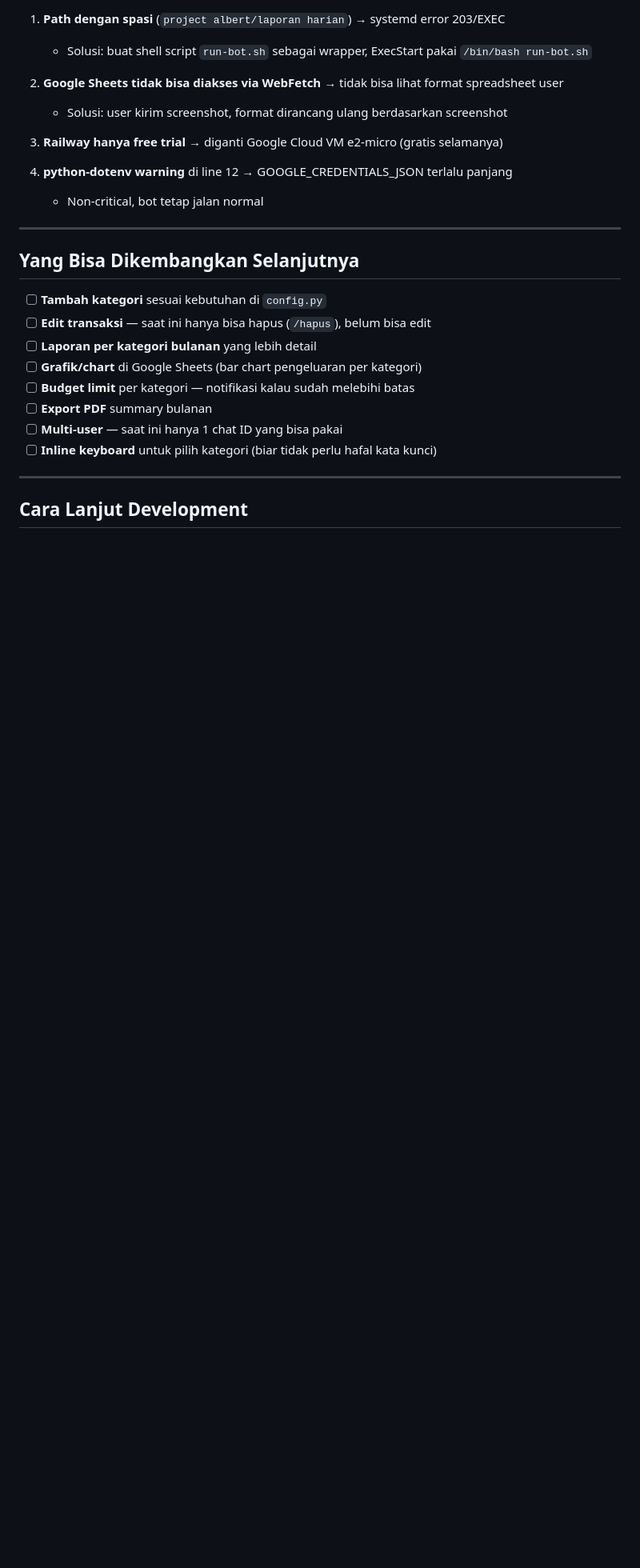
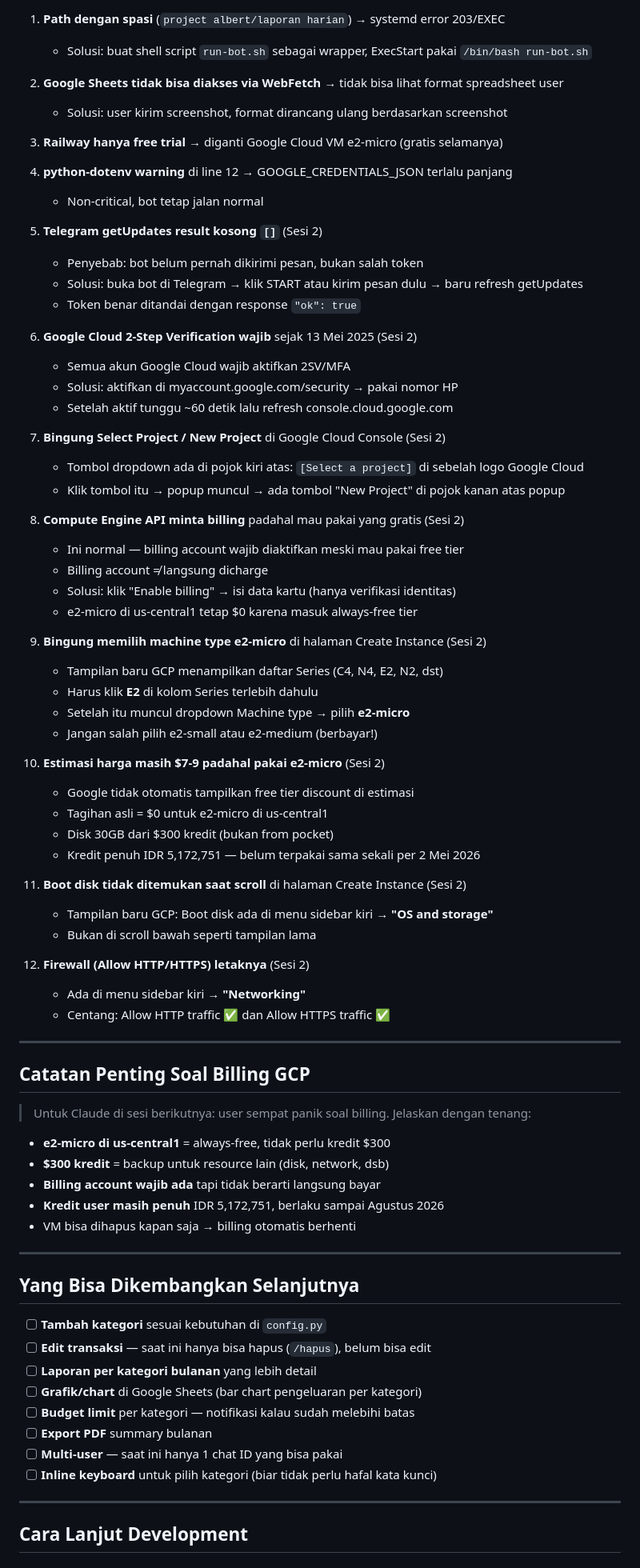
Before and after one commit to darmstater/darmstater.github.io, a Markdown page: project albert/laporan harian/PROJECT_SUMMARY.md, the part around one of its changes. Shown at 80% size. Drawn GitHub-style; blank space fills up the shorter version.

Commit message:
Update PROJECT_SUMMARY: add sesi 2 notes, kendala GCP billing, VM details
Co-Authored-By: Claude Sonnet 4.6 <noreply@anthropic.com>

```diff
--- a/project albert/laporan harian/PROJECT_SUMMARY.md
+++ b/project albert/laporan harian/PROJECT_SUMMARY.md
@@ -175,6 +184,57 @@ project albert/laporan harian/
 
 4. **python-dotenv warning** di line 12 → GOOGLE_CREDENTIALS_JSON terlalu panjang
    - Non-critical, bot tetap jalan normal
+
+5. **Telegram getUpdates result kosong `[]`** (Sesi 2)
+   - Penyebab: bot belum pernah dikirimi pesan, bukan salah token
+   - Solusi: buka bot di Telegram → klik START atau kirim pesan dulu → baru refresh getUpdates
+   - Token benar ditandai dengan response `"ok": true`
+
+6. **Google Cloud 2-Step Verification wajib** sejak 13 Mei 2025 (Sesi 2)
+   - Semua akun Google Cloud wajib aktifkan 2SV/MFA
+   - Solusi: aktifkan di myaccount.google.com/security → pakai nomor HP
+   - Setelah aktif tunggu ~60 detik lalu refresh console.cloud.google.com
+
+7. **Bingung Select Project / New Project** di Google Cloud Console (Sesi 2)
+   - Tombol dropdown ada di pojok kiri atas: `[Select a project]` di sebelah logo Google Cloud
+   - Klik tombol itu → popup muncul → ada tombol "New Project" di pojok kanan atas popup
+
+8. **Compute Engine API minta billing** padahal mau pakai yang gratis (Sesi 2)
+   - Ini normal — billing account wajib diaktifkan meski mau pakai free tier
+   - Billing account ≠ langsung dicharge
+   - Solusi: klik "Enable billing" → isi data kartu (hanya verifikasi identitas)
+   - e2-micro di us-central1 tetap $0 karena masuk always-free tier
+
+9. **Bingung memilih machine type e2-micro** di halaman Create Instance (Sesi 2)
+   - Tampilan baru GCP menampilkan daftar Series (C4, N4, E2, N2, dst)
+   - Harus klik **E2** di kolom Series terlebih dahulu
+   - Setelah itu muncul dropdown Machine type → pilih **e2-micro**
+   - Jangan salah pilih e2-small atau e2-medium (berbayar!)
+
+10. **Estimasi harga masih $7-9 padahal pakai e2-micro** (Sesi 2)
+    - Google tidak otomatis tampilkan free tier discount di estimasi
+    - Tagihan asli = $0 untuk e2-micro di us-central1
+    - Disk 30GB dari $300 kredit (bukan from pocket)
+    - Kredit penuh IDR 5,172,751 — belum terpakai sama sekali per 2 Mei 2026
+
+11. **Boot disk tidak ditemukan saat scroll** di halaman Create Instance (Sesi 2)
+    - Tampilan baru GCP: Boot disk ada di menu sidebar kiri → **"OS and storage"**
+    - Bukan di scroll bawah seperti tampilan lama
+
+12. **Firewall (Allow HTTP/HTTPS) letaknya** (Sesi 2)
+    - Ada di menu sidebar kiri → **"Networking"**
+    - Centang: Allow HTTP traffic ✅ dan Allow HTTPS traffic ✅
+
+---
+
+## Catatan Penting Soal Billing GCP
+
+> Untuk Claude di sesi berikutnya: user sempat panik soal billing. Jelaskan dengan tenang:
+- **e2-micro di us-central1** = always-free, tidak perlu kredit $300
+- **$300 kredit** = backup untuk resource lain (disk, network, dsb)
+- **Billing account wajib ada** tapi tidak berarti langsung bayar
+- **Kredit user masih penuh** IDR 5,172,751, berlaku sampai Agustus 2026
+- VM bisa dihapus kapan saja → billing otomatis berhenti
 
 ---
 
```
Also changed, not shown: other parts of project albert/laporan harian/PROJECT_SUMMARY.md (+19 -2 lines).
